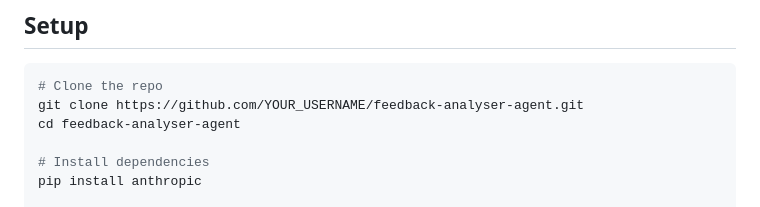
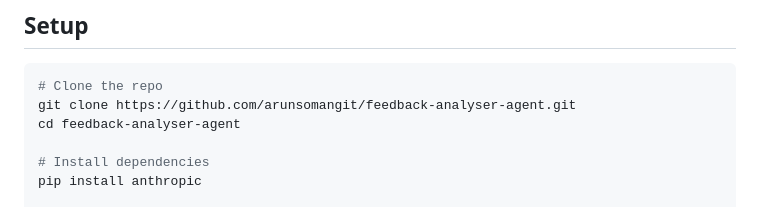
Before and after one commit to arunsomangit/feedback-analyser-agent, a Markdown page: README.md, the part around the change. Drawn GitHub-style.

````diff
--- a/README.md
+++ b/README.md
@@ -24,7 +24,7 @@ Product Managers and Product Owners spend significant time manually triaging cus
 
 ```bash
 # Clone the repo
-git clone https://github.com/YOUR_USERNAME/feedback-analyser-agent.git
+git clone https://github.com/arunsomangit/feedback-analyser-agent.git
 cd feedback-analyser-agent
 
 # Install dependencies
````
